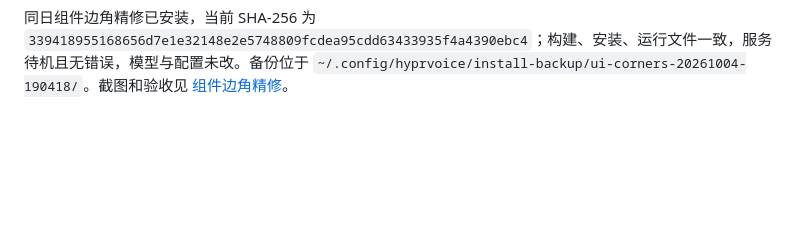
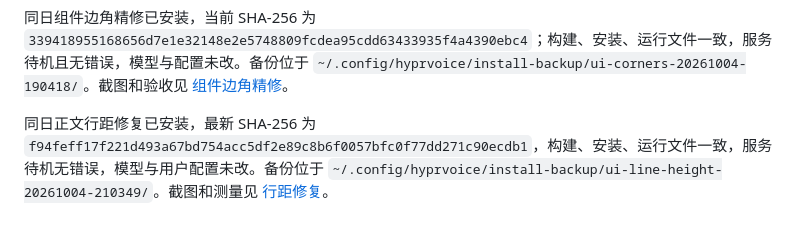
Before and after one commit to mainliufeng/hyprvoice, a Markdown page: docs/installation.md, the part around the change. Rendered like a GitHub page; blank space fills up the shorter version.

```diff
--- a/docs/installation.md
+++ b/docs/installation.md
@@ -48,3 +48,5 @@ LLM 密钥独立复制到 `~/.config/hyprvoice/llm.env`，文件权限 600，运
 同日字体进一步柔化，当前已安装并运行的 SHA-256 为 `2fdc720841e1ac2c111fa826406563a92a3928948ccad35e52faf9b4e89bf9f9`，构建、安装及运行二进制一致，仍为 X-ASR，服务待机且无错误。用户配置未改动；备份位于 `~/.config/hyprvoice/install-backup/ui-soft-font-20261004-185220/`。截图见 [字体柔化](ui-refresh.md#字体进一步柔化)。
 
 同日组件边角精修已安装，当前 SHA-256 为 `339418955168656d7e1e32148e2e5748809fcdea95cdd63433935f4a4390ebc4`；构建、安装、运行文件一致，服务待机且无错误，模型与配置未改。备份位于 `~/.config/hyprvoice/install-backup/ui-corners-20261004-190418/`。截图和验收见 [组件边角精修](ui-refresh.md#组件边角精修)。
+
+同日正文行距修复已安装，最新 SHA-256 为 `f94feff17f221d493a67bd754acc5df2e89c8b6f0057bfc0f77dd271c90ecdb1`，构建、安装、运行文件一致，服务待机无错误，模型与用户配置未改。备份位于 `~/.config/hyprvoice/install-backup/ui-line-height-20261004-210349/`。截图和测量见 [行距修复](ui-refresh.md#收紧过大的行距)。
```
Also changed, not shown: docs/ui-refresh.md (+8 -0 lines), docs/ui-line-height/preview.png (added), 2 other files.
